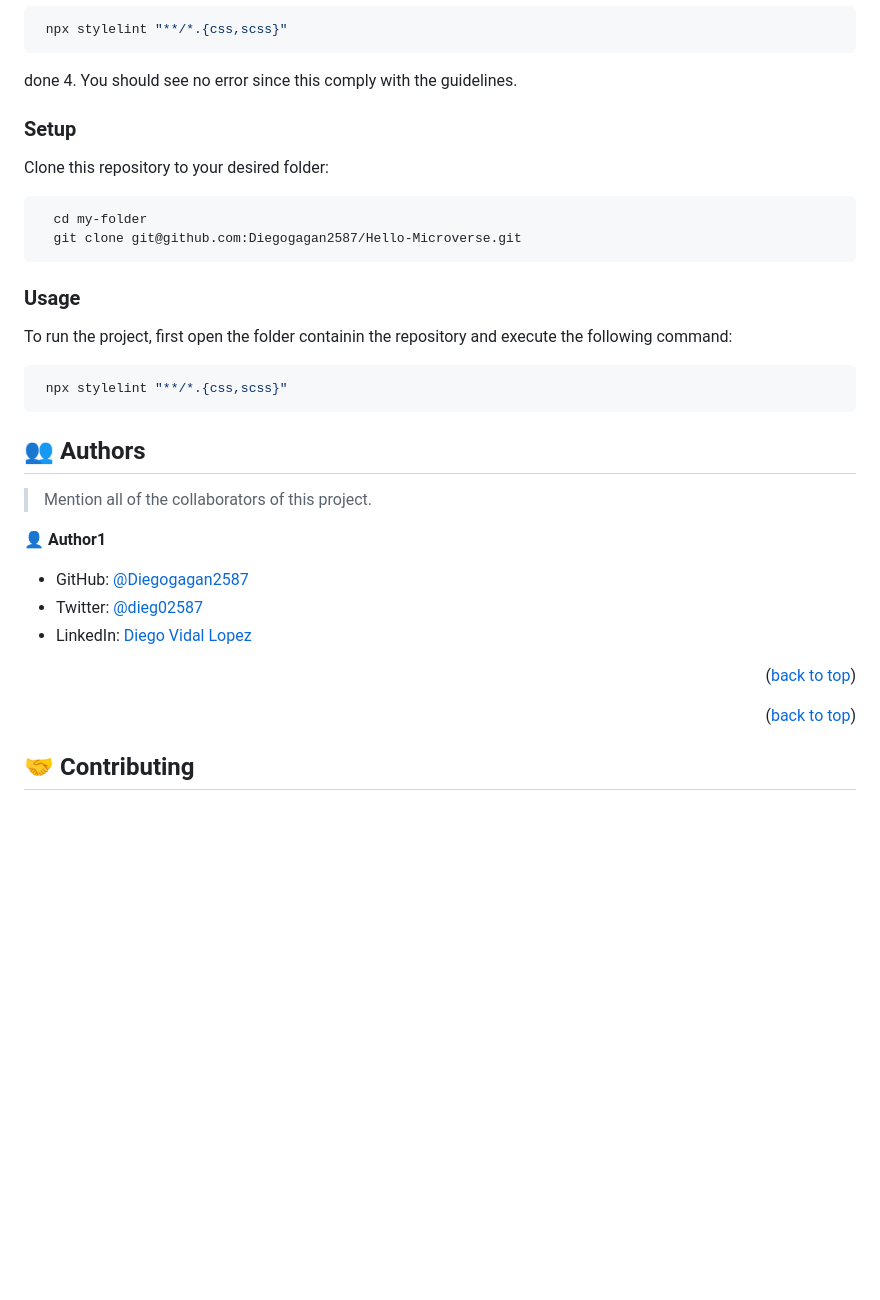
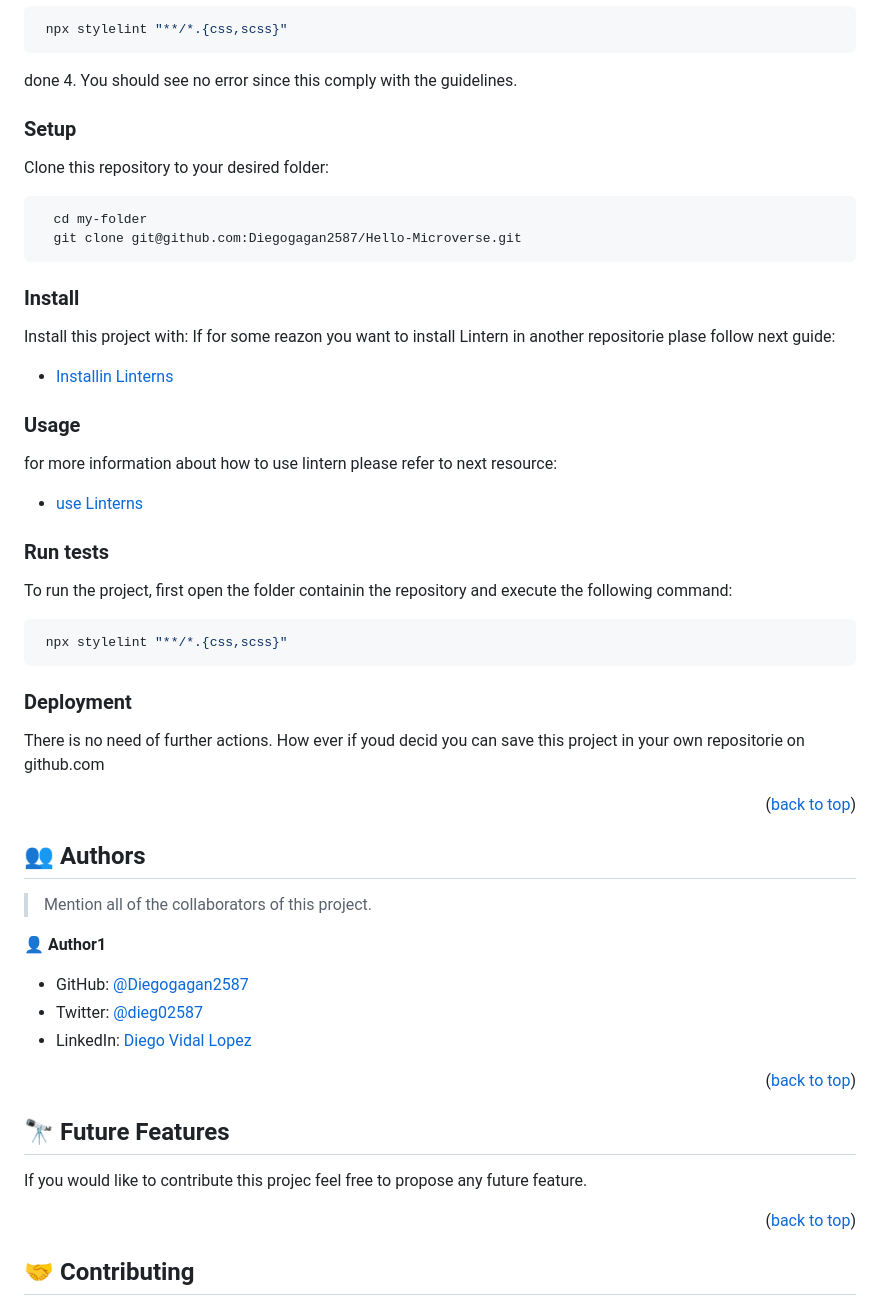
Before and after one commit to Diegogagan2587/Hello-Microverse, a Markdown page: README.md, the part around one of its changes. Rendered like a GitHub page; blank space fills up the shorter version.

````diff
--- a/README.md
+++ b/README.md
@@ -91,7 +139,6 @@ In order to run this project you need:
 done
 4. You should see no error since this comply with the guidelines.
 
-
 ### Setup
 
 Clone this repository to your desired folder:
@@ -102,7 +149,26 @@ Clone this repository to your desired folder:
 ```
 
 
+### Install
+
+Install this project with:
+If for some reazon you want to install Lintern in another
+repositorie plase follow next guide:
+
+
+- [Installin Linterns](https://github.com/microverseinc/linters-config/tree/master/html-css)
+
+
 ### Usage
+
+for more information about how to use lintern please refer to next resource:
+
+- [use Linterns](https://github.com/microverseinc/linters-config/tree/master/html-css)
+
+
+
+### Run tests
+
 
 To run the project, first open the folder containin the repository and
 execute the following command:
@@ -112,7 +178,18 @@ execute the following command:
 ```
 
 
+
+### Deployment
+
+There is no need of further actions. How ever if youd decid you can
+save this project in your own repositorie on github.com
+
+<p align="right">(<a href="#readme-top">back to top</a>)</p>
+
+<!-- AUTHORS -->
+
 ## 👥 Authors <a name="authors"></a>
+
 
 > Mention all of the collaborators of this project.
 
@@ -128,6 +205,11 @@ execute the following command:
 
 <!-- FUTURE FEATURES -->
 
+## 🔭 Future Features <a name="future-features"></a>
+
+If you would like to contribute this projec feel free to propose any
+future feature.
+
 <p align="right">(<a href="#readme-top">back to top</a>)</p>
 
 <!-- CONTRIBUTING -->
````
Also changed, not shown: other parts of README.md (+62 -3 lines).
